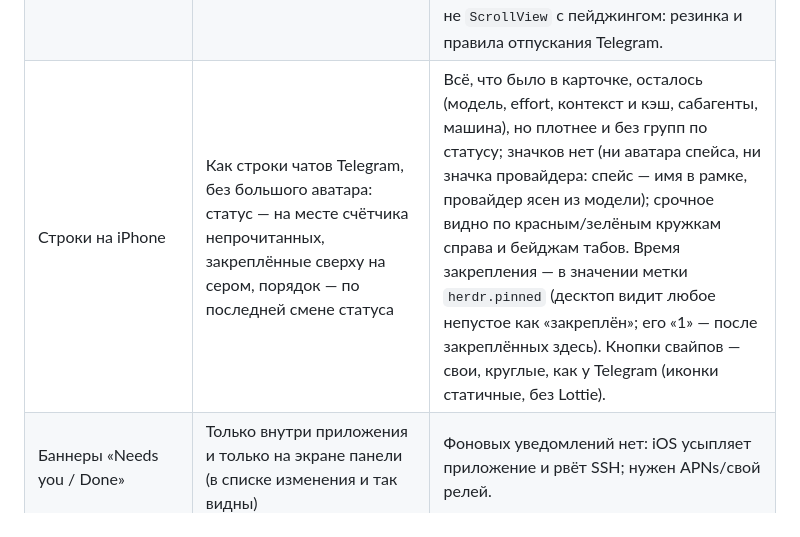
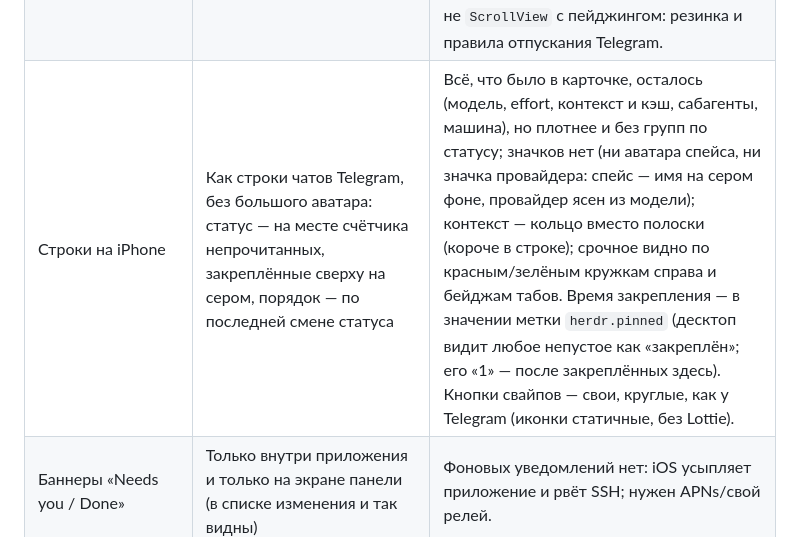
Before and after one commit to wierdbytes/wierdr, a Markdown page: docs/TRADEOFFS.md, the part around the change. Drawn GitHub-style.

```diff
--- a/docs/TRADEOFFS.md
+++ b/docs/TRADEOFFS.md
@@ -60,7 +60,7 @@
 | Тап по терминалу | Клик в программу — и при открытой клавиатуре, она остаётся (прокрутка тоже). Двойной тап — клавиатура терминала, при открытой клавиатуре (терминала или поля) — убрать её (на обоих устройствах); поле сообщения — тапом по нему, под терминалом | pi и vim с мышью получают клики, а чтение не перебивает выскочившая клавиатура; с клавиатурой можно кликать и листать, не теряя её. Двойной тап ловит свой распознаватель (с клавиатурой — распознаватель панели клавиш на корневом view, без неё — терминала), тапы SwiftTerm ждут его провала: в программу на двойной тап ничего не уходит. Цена: пальцем двойной/тройной тап больше не выделяет слово/строку (выделение — меню долгого тапа; указателем двойной/тройной клик выделяет по‑прежнему); одиночный клик, как и раньше, ждёт, не будет ли второго тапа. Панель клавиш тап не закрывает (только свайп вправо): тап рядом с ней — клик в программу. |
 | Список на iPhone | Как список чатов Telegram: первый экран; панель — экран поверх него (push справа, свайп назад в любом месте панели), с движением Telegram (iOS 26): параллакс 0,3, затемнение, скруглённые углы, пружины и правило отпускания UIKit | Свой контейнер вместо `NavigationStack`: точные пружины и правила Telegram (без резинки за краями, без перелёта), начало свайпа через 2 pt, а терминал (его панорамы, выделение, панель клавиш) договаривается с жестом назад сам. Пока ты в списке, ни один агент не выбран: экран панели убирается из иерархии (терминал отключится через минуту; вернёшься раньше — вывод на месте, иначе переаттач). Скруглённые углы — радиус экрана из закрытого свойства `UIScreen` (нет — углы прямые); обрезка карты панели выходит за её рамку до краёв окна (под статус‑бар, полоску «домой», клавиатуру): обрезка по рамке срезала фоны, уходящие в безопасную зону, и под статус‑баром просвечивал список. Свайп назад ждут все остальные панорамы панели (на вертикальном движении он проваливается за 2 pt). |
 | Спейсы на iPhone | Табы спейсов над списком, как папки чатов Telegram (All + спейс), свайп по списку листает их; режима Spaces с карточками больше нет | Агенты нужнее всего, спейс — фильтр. Меню спейса — long‑press по табу (Rename, New Tab, Close), перетаскивания спейсов на iPhone нет (оно в сайдбаре iPad). Как у Telegram, листают спейсы свайпы из середины экрана, а действия строк — свайпы от краёв (по 1/6 ширины): цена — свайп по строке из середины не открывает её кнопки. Страницы — свои, а не `ScrollView` с пейджингом: резинка и правила отпускания Telegram. |
-| Строки на iPhone | Как строки чатов Telegram, без большого аватара: статус — на месте счётчика непрочитанных, закреплённые сверху на сером, порядок — по последней смене статуса | Всё, что было в карточке, осталось (модель, effort, контекст и кэш, сабагенты, машина), но плотнее и без групп по статусу; значков нет (ни аватара спейса, ни значка провайдера: спейс — имя в рамке, провайдер ясен из модели); срочное видно по красным/зелёным кружкам справа и бейджам табов. Время закрепления — в значении метки `herdr.pinned` (десктоп видит любое непустое как «закреплён»; его «1» — после закреплённых здесь). Кнопки свайпов — свои, круглые, как у Telegram (иконки статичные, без Lottie). |
+| Строки на iPhone | Как строки чатов Telegram, без большого аватара: статус — на месте счётчика непрочитанных, закреплённые сверху на сером, порядок — по последней смене статуса | Всё, что было в карточке, осталось (модель, effort, контекст и кэш, сабагенты, машина), но плотнее и без групп по статусу; значков нет (ни аватара спейса, ни значка провайдера: спейс — имя на сером фоне, провайдер ясен из модели); контекст — кольцо вместо полоски (короче в строке); срочное видно по красным/зелёным кружкам справа и бейджам табов. Время закрепления — в значении метки `herdr.pinned` (десктоп видит любое непустое как «закреплён»; его «1» — после закреплённых здесь). Кнопки свайпов — свои, круглые, как у Telegram (иконки статичные, без Lottie). |
 | Баннеры «Needs you / Done» | Только внутри приложения и только на экране панели (в списке изменения и так видны) | Фоновых уведомлений нет: iOS усыпляет приложение и рвёт SSH; нужен APNs/свой релей. |
 | Экран не гаснет | Пока на экране работающий (`working`) агент | Заблокированный iPhone рвёт соединение; цена — батарея, пока смотришь, как агент работает. |
 | Установка по воздуху | `scripts/ota.sh`: страница + manifest + ipa по HTTPS на имени Mac в tailnet (`tailscale serve`, путь `/wierdr`), раздаёт локальный `python3 http.server` (127.0.0.1:8791) | Tailscale.app не умеет раздавать папки (sandbox), поэтому нужен процесс‑сервер. Только tailnet, без Funnel; остальные обработчики `tailscale serve` не трогаются. Выключить: `scripts/ota.sh off`. Сборка development: ставится только на устройства из профиля команды (iPhone 13 Pro Max в нём есть, профиль до 23.07.2027). |
```
Also changed, not shown: docs/FEATURES.md (+9 -7 lines), docs/screenshots/iphone-agents-dark.png, docs/screenshots/iphone-spaces-light.png, 3 other files.
